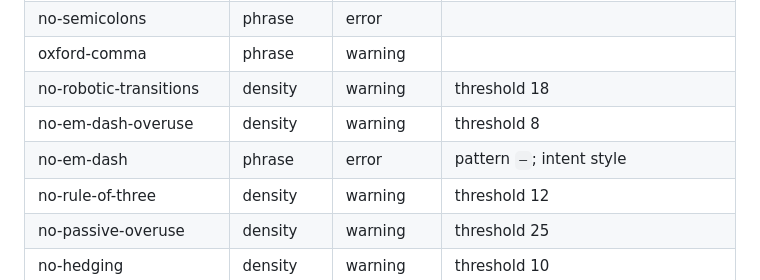
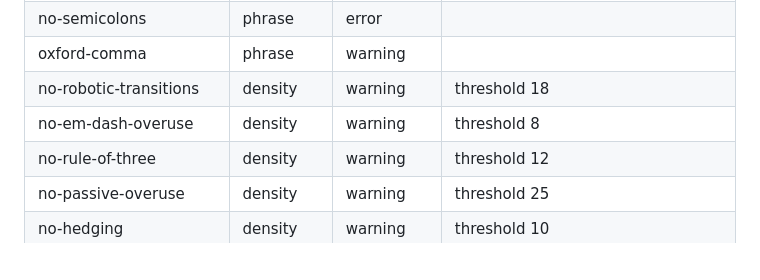
Before and after one commit to sethtjf/lawlint, a Markdown page: docs/engine-design.md, the part around the change. Drawn GitHub-style; blank space fills up the shorter version.

Commit message:
docs(rules): drop the duplicated no-em-dash table row

```diff
--- a/docs/engine-design.md
+++ b/docs/engine-design.md
@@ -411,7 +411,6 @@ faithfully — patterns byte-for-byte where possible. All scope `text` unless no
 | oxford-comma | phrase | warning | |
 | no-robotic-transitions | density | warning | threshold 18 |
 | no-em-dash-overuse | density | warning | threshold 8 |
-| no-em-dash | phrase | error | pattern `—`; intent style |
 | no-rule-of-three | density | warning | threshold 12 |
 | no-passive-overuse | density | warning | threshold 25 |
 | no-hedging | density | warning | threshold 10 |
```
